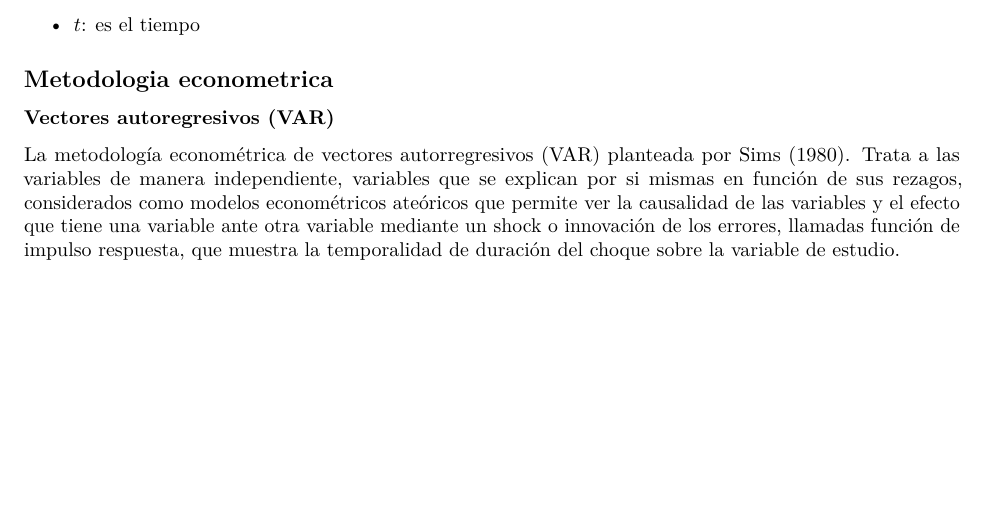
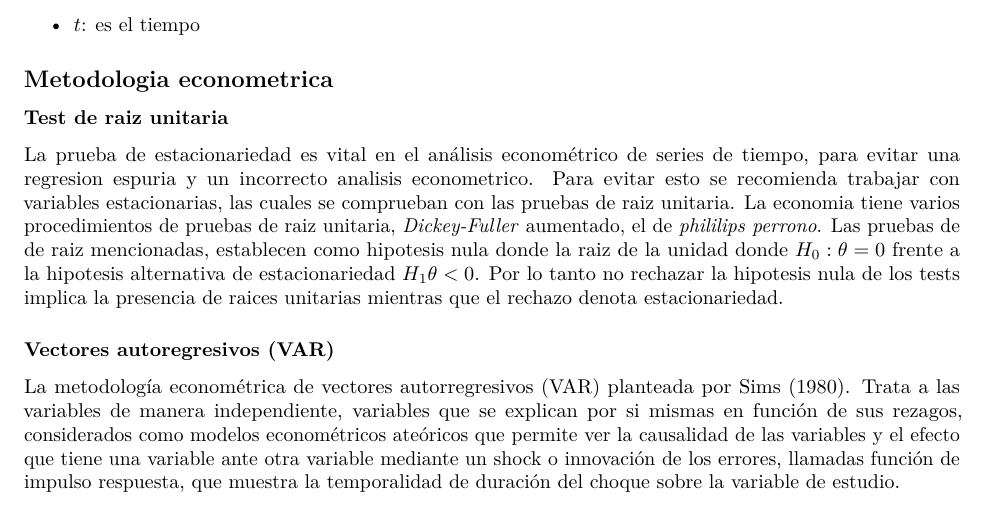
Before and after one commit to TJhon/zcon1, an R Markdown document (rmd/08method.rmd): part of page 2 of 2 before the commit and part of page 2 of 3 after it, cut so that both start at the same text, the shorter picture padded with empty space. Rendered offline with R 4.5, knitr and Pandoc, then LaTeX, with nearby package versions.

Commit message:
raiz unitaria

```diff
--- a/rmd/08method.rmd
+++ b/rmd/08method.rmd
@@ -72,9 +72,13 @@ Donde:
 - $t$: es el tiempo
 
 
+## Metodologia econometrica
 
 
-## Metodologia econometrica
+### Test de raiz unitaria
+
+
+La prueba de estacionariedad es vital en el análisis econométrico de series de tiempo, para evitar una regresion espuria y un incorrecto analisis econometrico. Para evitar esto se recomienda trabajar con variables estacionarias, las cuales se comprueban con las pruebas de raiz unitaria. La economia tiene varios procedimientos de pruebas de raiz unitaria, *Dickey-Fuller* aumentado, el de *phililips perrono*. Las pruebas de de raiz mencionadas, establecen como hipotesis nula donde la raiz de la unidad donde $H_0: \theta = 0$ frente a la hipotesis alternativa de estacionariedad $H_1 \theta<0$. Por lo tanto no rechazar la hipotesis nula de los tests implica la presencia de raices unitarias mientras que el rechazo denota estacionariedad.
 
 ### Vectores autoregresivos (VAR)
 
```
